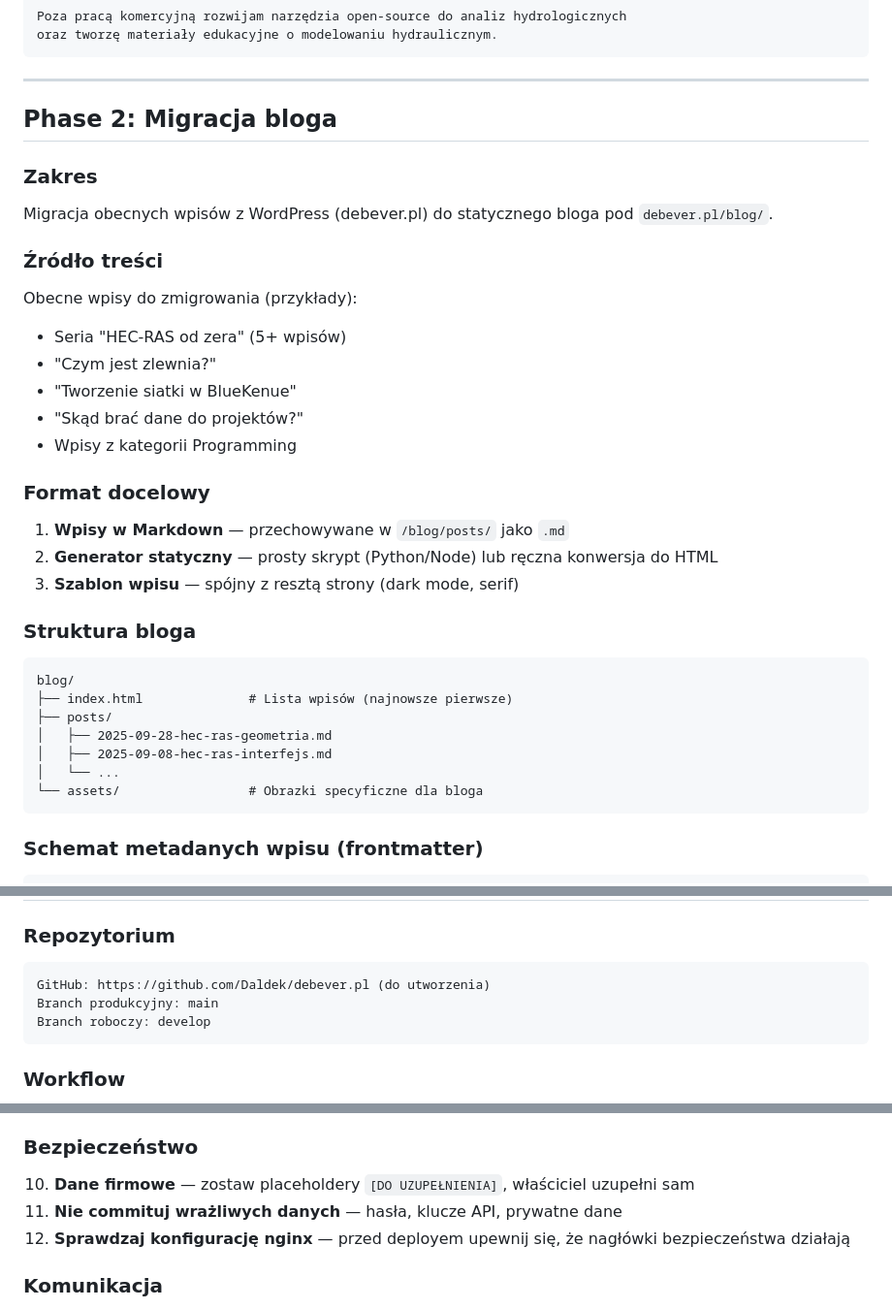
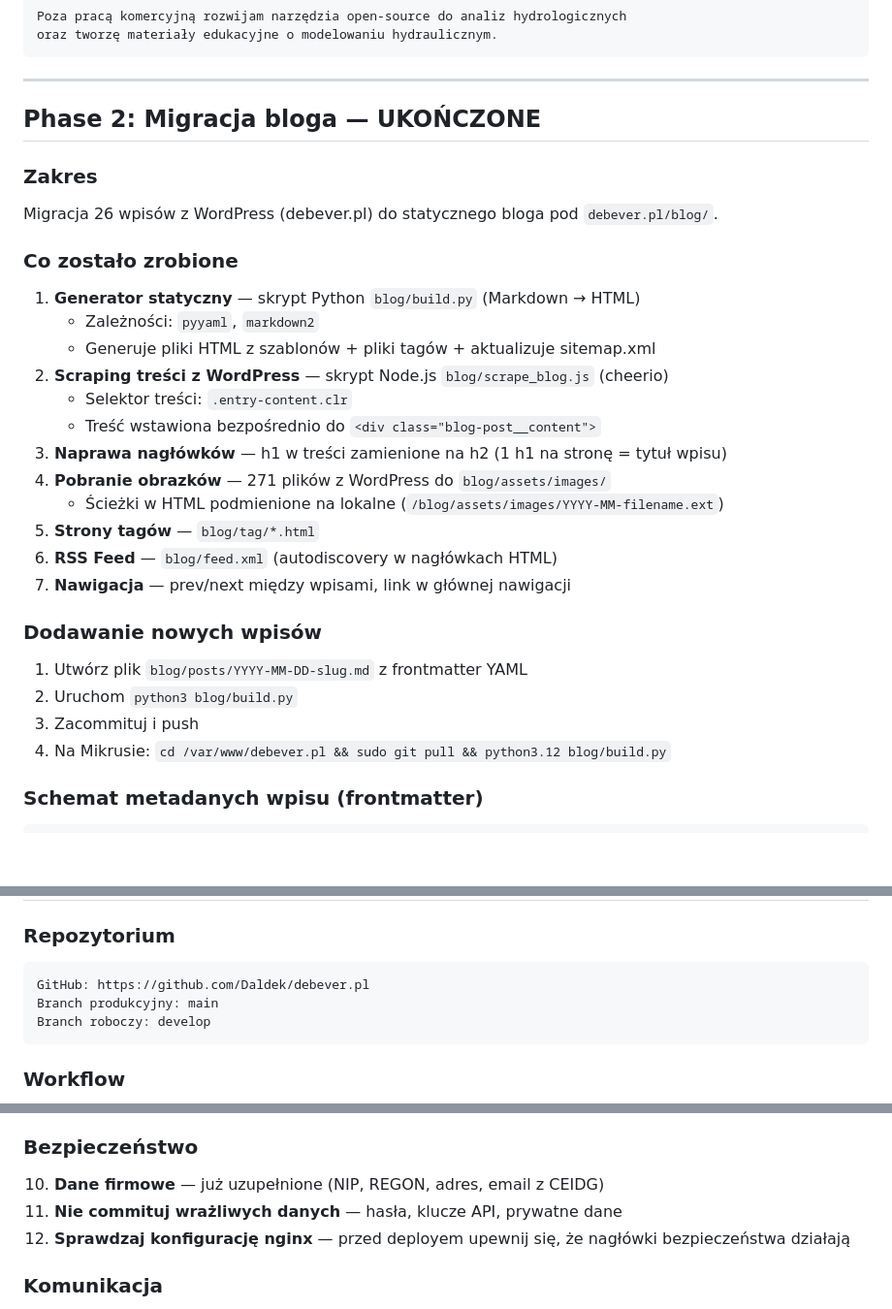
Before and after one commit to Daldek/debever.pl, a Markdown page: CLAUDE.md, 3 parts joined by grey strips. Shown at 97% size. Drawn GitHub-style; blank space fills up the shorter version.

````diff
--- a/CLAUDE.md
+++ b/CLAUDE.md
@@ -171,38 +197,33 @@ oraz tworzę materiały edukacyjne o modelowaniu hydraulicznym.
 
 ---
 
-## Phase 2: Migracja bloga
+## Phase 2: Migracja bloga — UKOŃCZONE
 
 ### Zakres
 
-Migracja obecnych wpisów z WordPress (debever.pl) do statycznego bloga pod `debever.pl/blog/`.
+Migracja 26 wpisów z WordPress (debever.pl) do statycznego bloga pod `debever.pl/blog/`.
 
-### Źródło treści
+### Co zostało zrobione
 
-Obecne wpisy do zmigrowania (przykłady):
-- Seria "HEC-RAS od zera" (5+ wpisów)
-- "Czym jest zlewnia?"
-- "Tworzenie siatki w BlueKenue"
-- "Skąd brać dane do projektów?"
-- Wpisy z kategorii Programming
+1. **Generator statyczny** — skrypt Python `blog/build.py` (Markdown → HTML)
+   - Zależności: `pyyaml`, `markdown2`
+   - Generuje pliki HTML z szablonów + pliki tagów + aktualizuje sitemap.xml
+2. **Scraping treści z WordPress** — skrypt Node.js `blog/scrape_blog.js` (cheerio)
+   - Selektor treści: `.entry-content.clr`
+   - Treść wstawiona bezpośrednio do `<div class="blog-post__content">`
+3. **Naprawa nagłówków** — h1 w treści zamienione na h2 (1 h1 na stronę = tytuł wpisu)
+4. **Pobranie obrazków** — 271 plików z WordPress do `blog/assets/images/`
+   - Ścieżki w HTML podmienione na lokalne (`/blog/assets/images/YYYY-MM-filename.ext`)
+5. **Strony tagów** — `blog/tag/*.html`
+6. **RSS Feed** — `blog/feed.xml` (autodiscovery w nagłówkach HTML)
+7. **Nawigacja** — prev/next między wpisami, link w głównej nawigacji
 
-### Format docelowy
+### Dodawanie nowych wpisów
 
-1. **Wpisy w Markdown** — przechowywane w `/blog/posts/` jako `.md`
-2. **Generator statyczny** — prosty skrypt (Python/Node) lub ręczna konwersja do HTML
-3. **Szablon wpisu** — spójny z resztą strony (dark mode, serif)
-
-### Struktura bloga
-
-```
-blog/
-├── index.html              # Lista wpisów (najnowsze pierwsze)
-├── posts/
-│   ├── 2025-09-28-hec-ras-geometria.md
-│   ├── 2025-09-08-hec-ras-interfejs.md
-│   └── ...
-└── assets/                 # Obrazki specyficzne dla bloga
-```
+1. Utwórz plik `blog/posts/YYYY-MM-DD-slug.md` z frontmatter YAML
+2. Uruchom `python3 blog/build.py`
+3. Zacommituj i push
+4. Na Mikrusie: `cd /var/www/debever.pl && sudo git pull && python3.12 blog/build.py`
 
 ### Schemat metadanych wpisu (frontmatter)
 
@@ -476,7 +498,7 @@ Przed zakończeniem pracy:
 ### Repozytorium
 
 ```
-GitHub: https://github.com/Daldek/debever.pl (do utworzenia)
+GitHub: https://github.com/Daldek/debever.pl
 Branch produkcyjny: main
 Branch roboczy: develop
 ```
@@ -615,7 +642,7 @@ Pobrać fonty i umieścić w `/assets/fonts/`
 
 ### Bezpieczeństwo
 
-10. **Dane firmowe** — zostaw placeholdery `[DO UZUPEŁNIENIA]`, właściciel uzupełni sam
+10. **Dane firmowe** — już uzupełnione (NIP, REGON, adres, email z CEIDG)
 11. **Nie commituj wrażliwych danych** — hasła, klucze API, prywatne dane
 12. **Sprawdzaj konfigurację nginx** — przed deployem upewnij się, że nagłówki bezpieczeństwa działają
 
````
Also changed, not shown: other parts of CLAUDE.md (+100 -68 lines).
